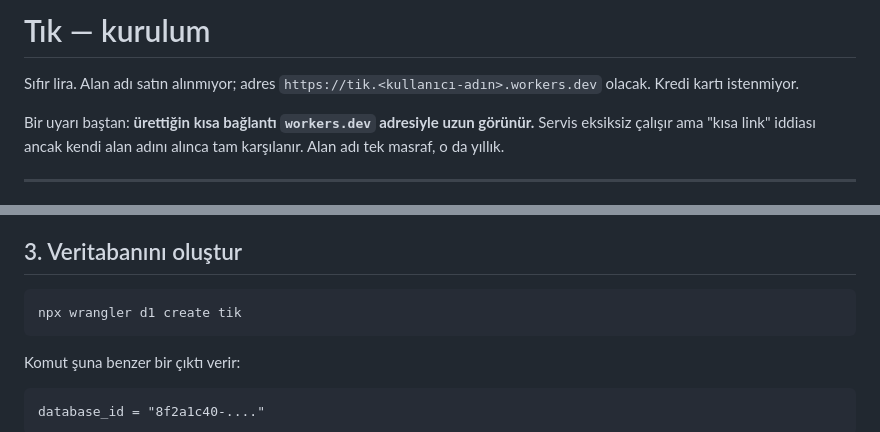
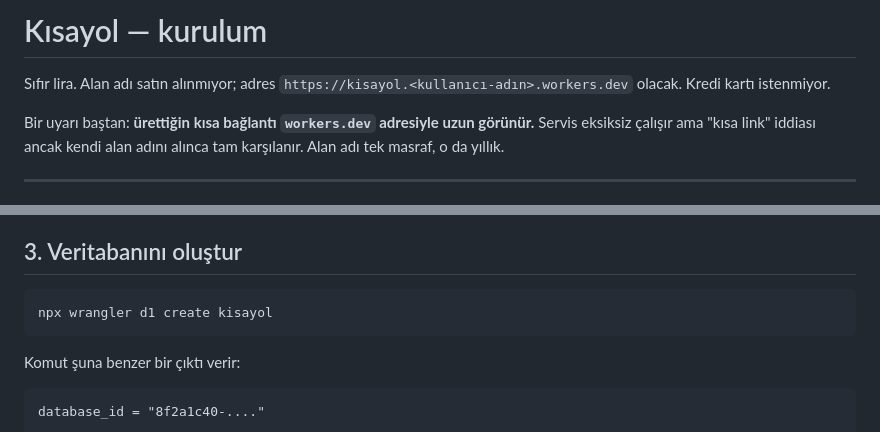
Before and after one commit to enesaktash/url-kisaltma, a Markdown page: KURULUM.md, 2 parts joined by grey strips. Rendered like a GitHub page.

````diff
--- a/KURULUM.md
+++ b/KURULUM.md
@@ -1,6 +1,6 @@
-# Tık — kurulum
+# Kısayol — kurulum
 
-Sıfır lira. Alan adı satın alınmıyor; adres `https://tik.<kullanıcı-adın>.workers.dev`
+Sıfır lira. Alan adı satın alınmıyor; adres `https://kisayol.<kullanıcı-adın>.workers.dev`
 olacak. Kredi kartı istenmiyor.
 
 Bir uyarı baştan: **ürettiğin kısa bağlantı `workers.dev` adresiyle uzun görünür.**
@@ -37,7 +37,7 @@ Tarayıcı açılır, onay verirsin.
 ## 3. Veritabanını oluştur
 
 ```bash
-npx wrangler d1 create tik
+npx wrangler d1 create kisayol
 ```
 
 Komut şuna benzer bir çıktı verir:
````
Also changed, not shown: README.md (+1 -1 lines), spec.md (+2 -2 lines), ekran-goruntuleri/ana-sayfa.png, 9 other files.
